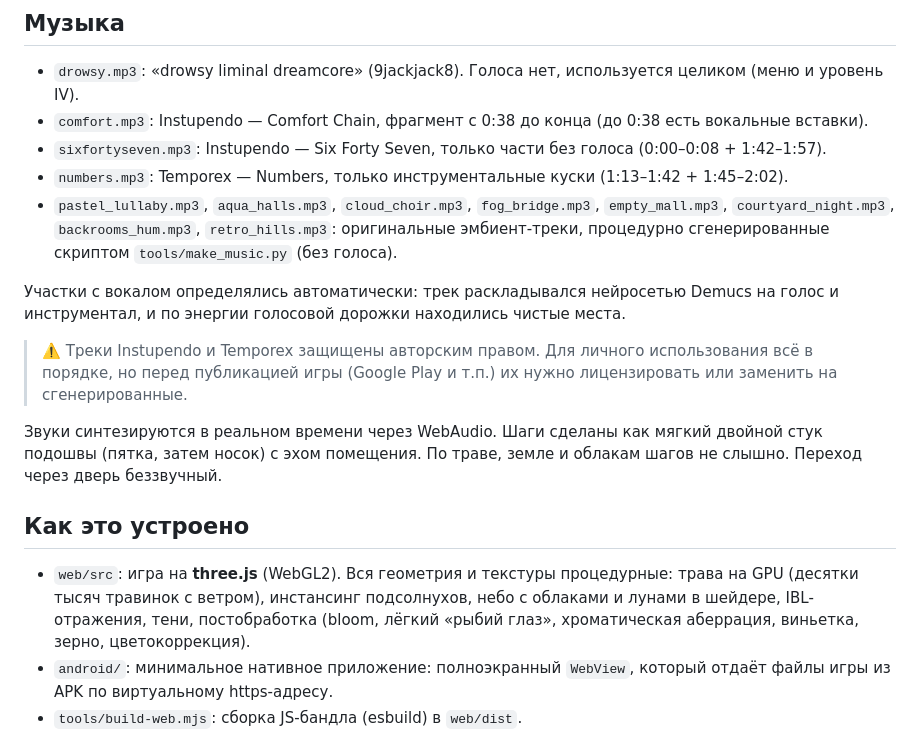
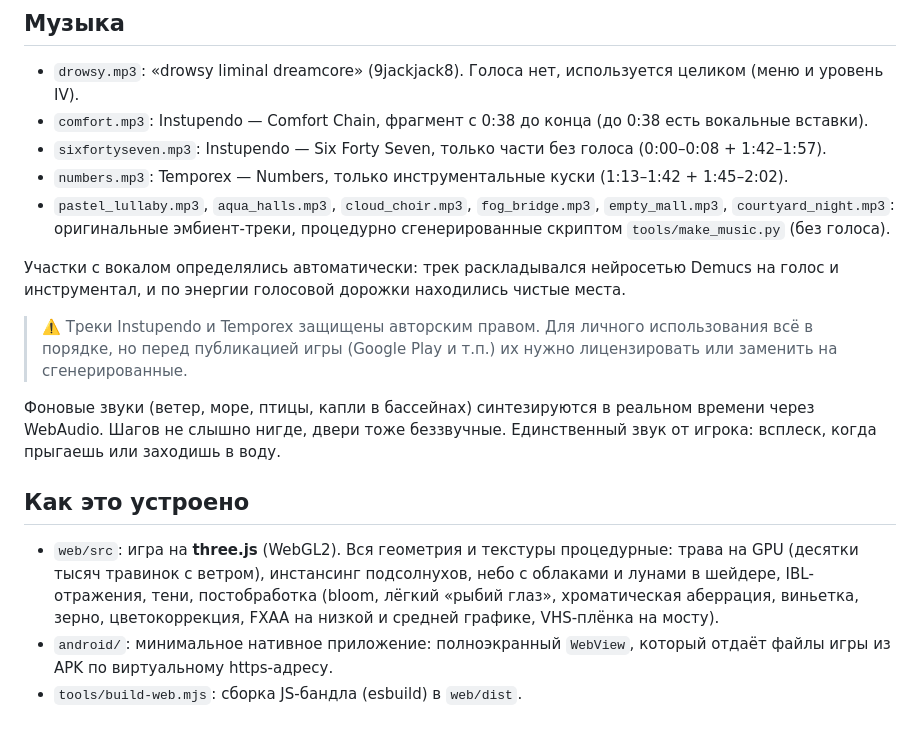
Before and after one commit to lokofanmoscow-rgb/Dreamcore-Vibe, a Markdown page: README.md, the part around one of its changes. Rendered like a GitHub page.

```diff
--- a/README.md
+++ b/README.md
@@ -70,7 +69,7 @@
 * `sixfortyseven.mp3`: Instupendo — Six Forty Seven, только части без голоса (0:00–0:08 + 1:42–1:57).
 * `numbers.mp3`: Temporex — Numbers, только инструментальные куски (1:13–1:42 + 1:45–2:02).
 * `pastel_lullaby.mp3`, `aqua_halls.mp3`, `cloud_choir.mp3`, `fog_bridge.mp3`, `empty_mall.mp3`,
-  `courtyard_night.mp3`, `backrooms_hum.mp3`, `retro_hills.mp3`: оригинальные эмбиент-треки,
+  `courtyard_night.mp3`: оригинальные эмбиент-треки,
   процедурно сгенерированные скриптом `tools/make_music.py` (без голоса).
 
 Участки с вокалом определялись автоматически: трек раскладывался нейросетью Demucs
@@ -80,16 +79,17 @@
 > всё в порядке, но перед публикацией игры (Google Play и т.п.) их нужно лицензировать
 > или заменить на сгенерированные.
 
-Звуки синтезируются в реальном времени через WebAudio. Шаги сделаны как мягкий
-двойной стук подошвы (пятка, затем носок) с эхом помещения. По траве, земле и
-облакам шагов не слышно. Переход через дверь беззвучный.
+Фоновые звуки (ветер, море, птицы, капли в бассейнах) синтезируются в реальном
+времени через WebAudio. Шагов не слышно нигде, двери тоже беззвучные. Единственный
+звук от игрока: всплеск, когда прыгаешь или заходишь в воду.
 
 ## Как это устроено
 
 * `web/src`: игра на **three.js** (WebGL2). Вся геометрия и текстуры процедурные:
   трава на GPU (десятки тысяч травинок с ветром), инстансинг подсолнухов, небо с
   облаками и лунами в шейдере, IBL-отражения, тени, постобработка (bloom, лёгкий
-  «рыбий глаз», хроматическая аберрация, виньетка, зерно, цветокоррекция).
+  «рыбий глаз», хроматическая аберрация, виньетка, зерно, цветокоррекция, FXAA на
+  низкой и средней графике, VHS-плёнка на мосту).
 * `android/`: минимальное нативное приложение: полноэкранный `WebView`, который
   отдаёт файлы игры из APK по виртуальному https-адресу.
 * `tools/build-web.mjs`: сборка JS-бандла (esbuild) в `web/dist`.
```
Also changed, not shown: other parts of README.md (+8 -9 lines), docs/10_courtyard.jpg, docs/10_courtyard_gallery.jpg (added), docs/11_backrooms.jpg, docs/12_hills.jpg (deleted), docs/8_bridge.jpg, 9 other files.
